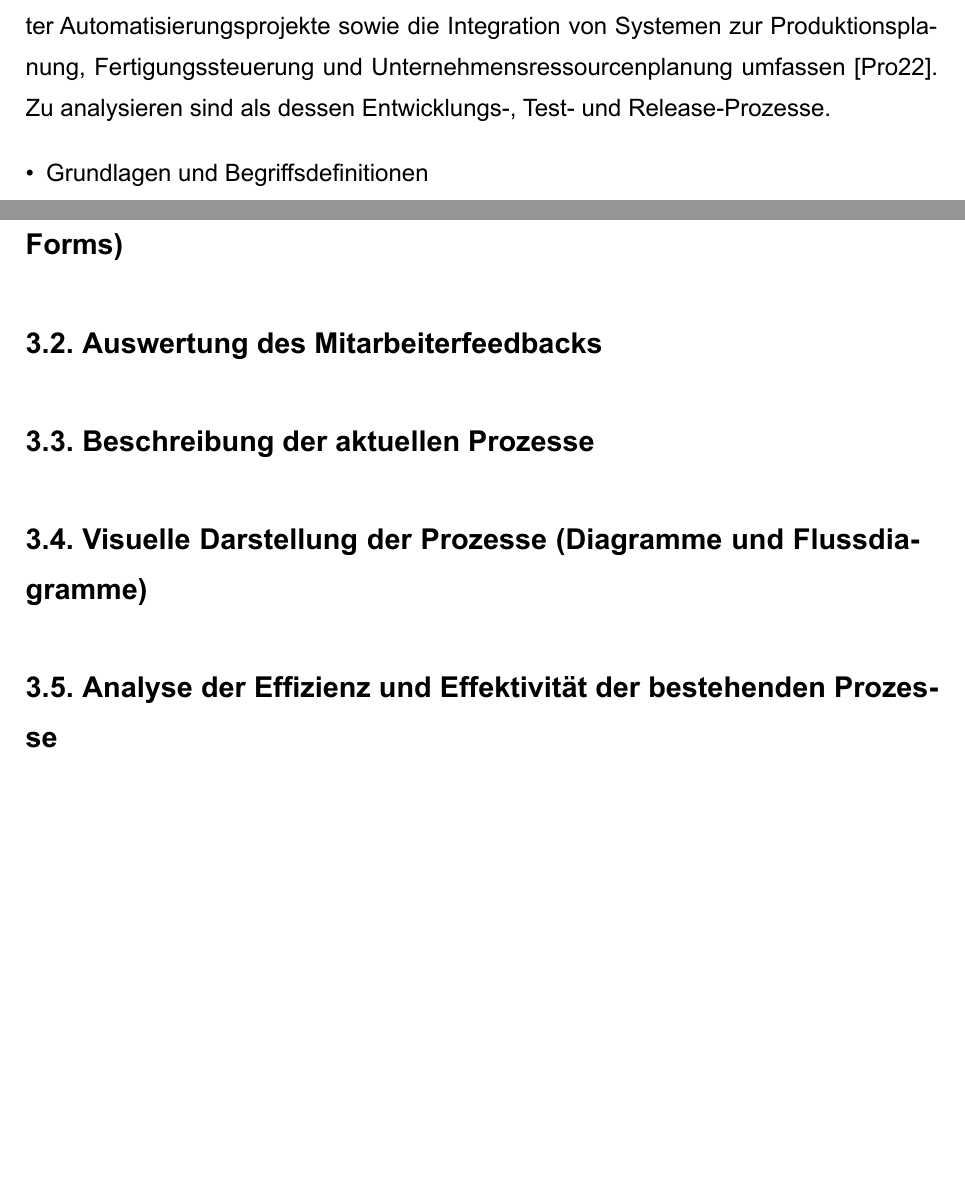
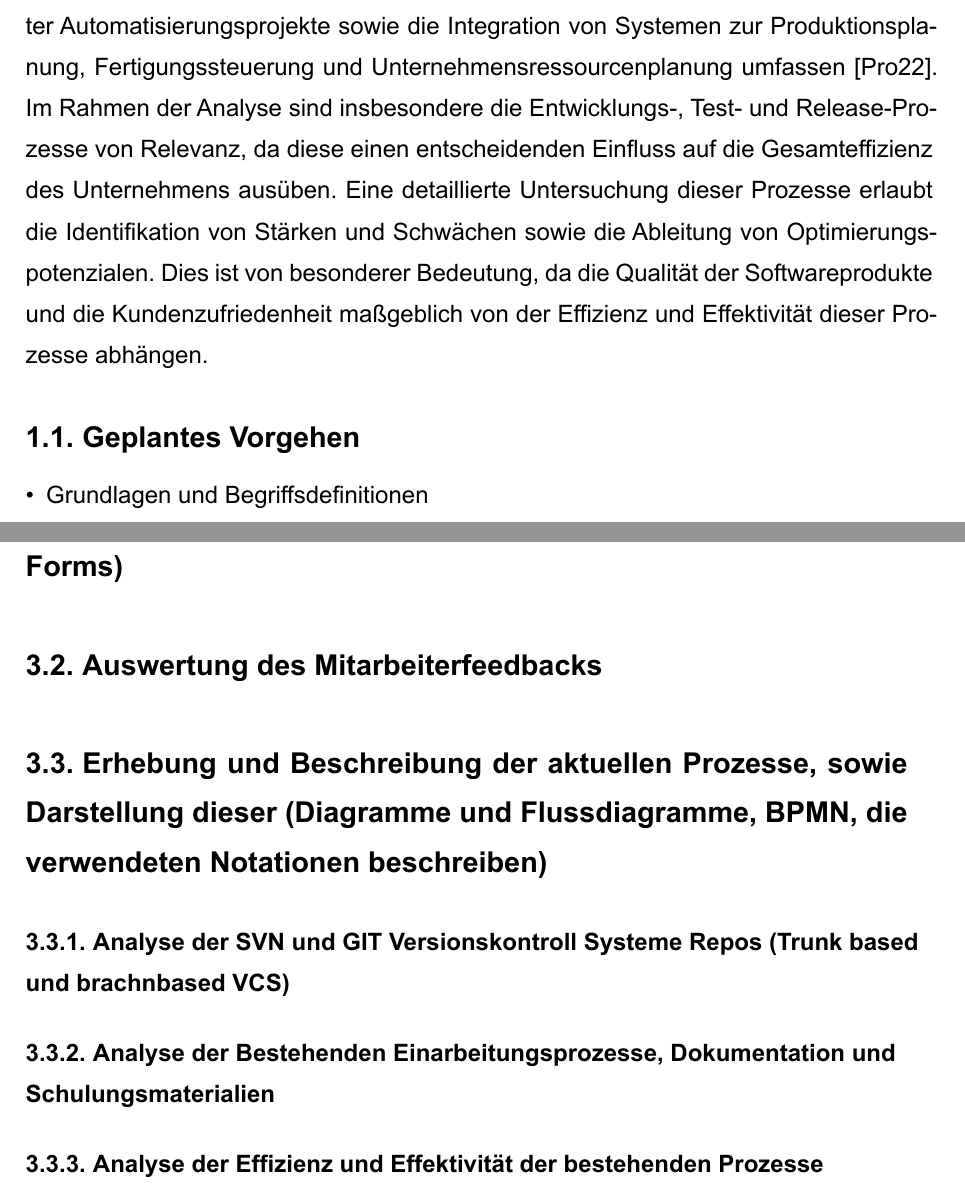
Before and after one commit to DossohMael/Projektarbeit_2B_Typst, a Typst document (template/main.typ): two parts of pages 10 and 12 of 18 before the commit and two parts of pages 10 and 12 of 17 after it, joined at a grey line, cut so that both start at the same text. The pictures show the PDF file template/main.pdf that the author committed with the source.

Commit message:
edited einleitung und outline of the body

```diff
--- a/template/main.typ
+++ b/template/main.typ
@@ -36,9 +36,9 @@ Das Bayerische Staatsministerium für Wirtschaft und Medien, Energie und Technol
 // Formatiereung des Paragraphen, wohin mit dem Pagebreak?
 
 Insofern kann die Implementierung von Richtlinien auch für #acrs("KMU") eine wesentliche Funktion bei der Optimierung der internen Abläufe erfüllen. Die vorliegende Arbeit verfolgt das Ziel, bestehende Unternehmensprozesse mit anerkannten Normen und Standards zu vergleichen, um deren Effizienz und Effektivität zu bewerten und mögliche Optimierungspotenziale zu identifizieren.
-Dazu wird eine Analyse und Dokumentation der bestehenden Prozesse des #acrs("KMU") ProSystems GmbH anhand etablierter Normen durchgeführt. Auf Basis dieser Analyse sollen Vorschläge zur Prozessoptimierung erarbeitet und Maßnahmen zur Umsetzung dieser Vorschläge vorgestellt werden. Das Unternehmen entwickelt Softwarelösungen und ist auf die Systemintegration spezialisiert. Es bietet Dienstleistungen an, welche die vollständige Durchführung IT-basierter Automatisierungsprojekte sowie die Integration von Systemen zur Produktionsplanung, Fertigungssteuerung und Unternehmensressourcenplanung umfassen @prosy170724. Zu analysieren sind als dessen Entwicklungs-, Test- und Release-Prozesse.
+Dazu wird eine Analyse und Dokumentation der bestehenden Prozesse des #acrs("KMU") ProSystems GmbH anhand etablierter Normen durchgeführt. Auf Basis dieser Analyse sollen Vorschläge zur Prozessoptimierung erarbeitet und Maßnahmen zur Umsetzung dieser Vorschläge vorgestellt werden. Das Unternehmen entwickelt Softwarelösungen und ist auf die Systemintegration spezialisiert. Es bietet Dienstleistungen an, welche die vollständige Durchführung IT-basierter Automatisierungsprojekte sowie die Integration von Systemen zur Produktionsplanung, Fertigungssteuerung und Unternehmensressourcenplanung umfassen @prosy170724. Im Rahmen der Analyse sind insbesondere die Entwicklungs-, Test- und Release-Prozesse von Relevanz, da diese einen entscheidenden Einfluss auf die Gesamteffizienz des Unternehmens ausüben. Eine detaillierte Untersuchung dieser Prozesse erlaubt die Identifikation von Stärken und Schwächen sowie die Ableitung von Optimierungspotenzialen. Dies ist von besonderer Bedeutung, da die Qualität der Softwareprodukte und die Kundenzufriedenheit maßgeblich von der Effizienz und Effektivität dieser Prozesse abhängen.
 // Satz bearbeiten, die Aufgabe besser formulieren: (Die vorliegende Arbeit zielt .... führt)
-
+== Geplantes Vorgehen
  - Grundlagen und Begriffsdefinitionen
  - Analyse der bestehenden Entwicklungs-, Test- und Release-Prozesse
  - Einarbeitung von Mitarbeitern
@@ -58,6 +59,6 @@ Dazu wird eine Analyse und Dokumentation der bestehenden Prozesse des #acrs("KMU
 = Analyse der bestehenden Entwicklungs-, Test- und Release-Prozesse
 == Durchführung einer Mitarbeiterumfrage (z.B. mittels Microsoft Forms)
 == Auswertung des Mitarbeiterfeedbacks
-== Beschreibung der aktuellen Prozesse
-== Visuelle Darstellung der Prozesse (Diagramme und Flussdiagramme)
-== Analyse der Effizienz und Effektivität der bestehenden Prozesse
+== Erhebung und Beschreibung der aktuellen Prozesse,  sowie Darstellung dieser (Diagramme und      Flussdiagramme, BPMN, die verwendeten Notationen beschreiben)
+=== Analyse der SVN und GIT Versionskontroll Systeme Repos (Trunk based und brachnbased VCS)
+=== Analyse der Bestehenden Einarbeitungsprozesse, Dokumentation und Schulungsmaterialien
```
Also changed, not shown: template/main.pdf, template/main.typ (16 more changed lines).
